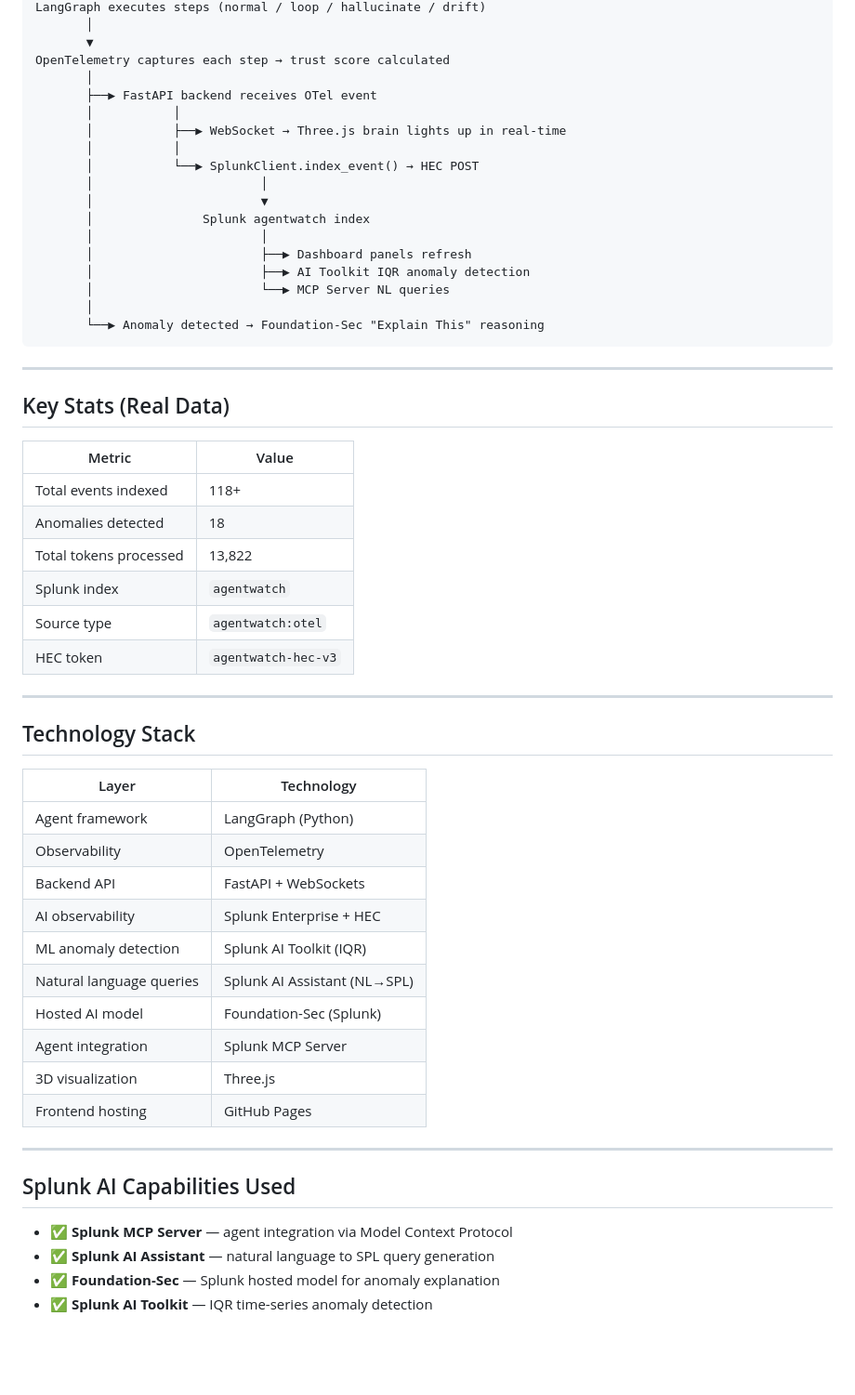
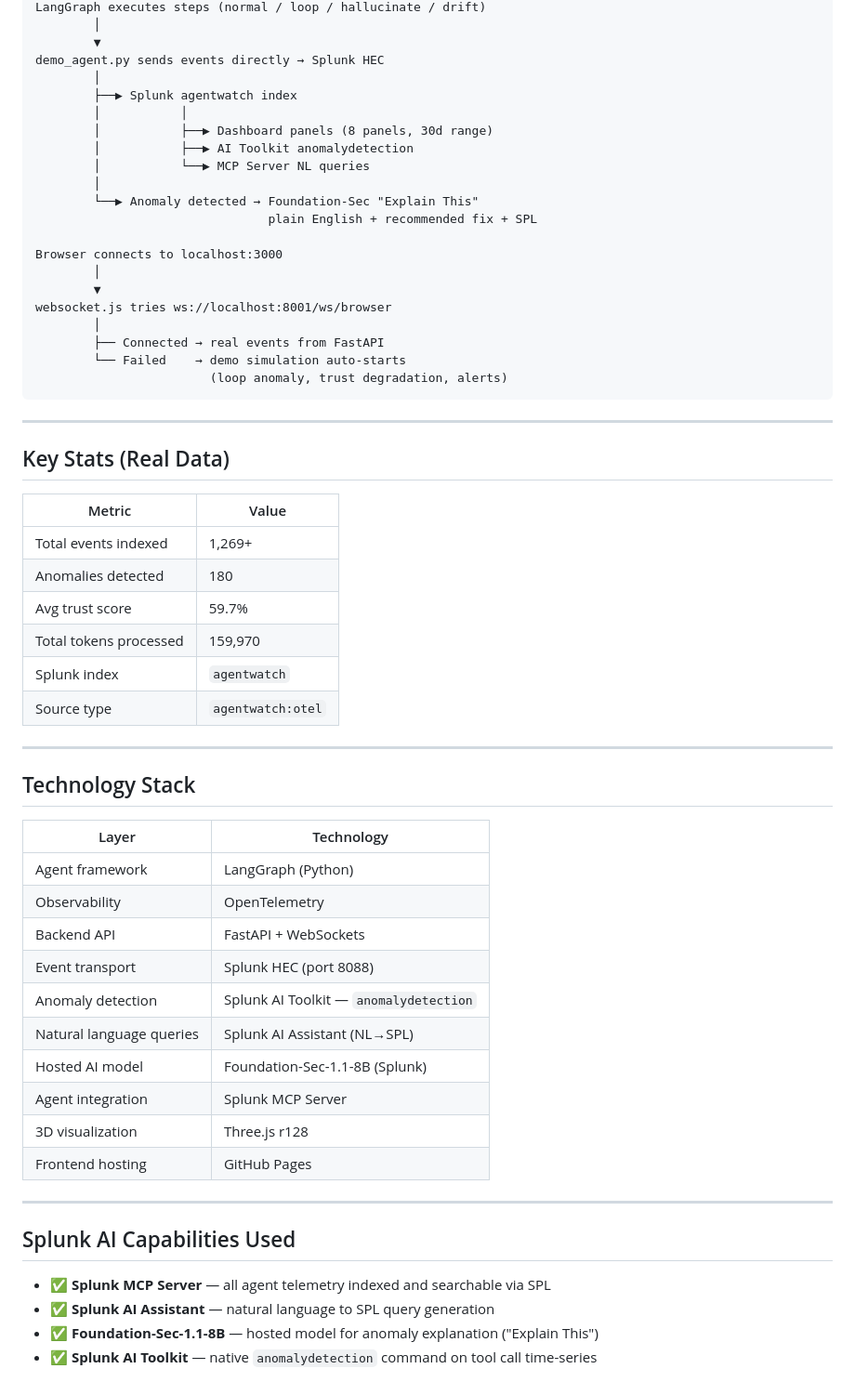
Before and after one commit to ashish-doing/agentwatch, a Markdown page: architecture_diagram.md, the part around one of its changes. Shown at 93% size. Drawn GitHub-style; blank space fills up the shorter version.

Commit message:
Fix emoji link formatting, update architecture diagram with accurate stats and tech

````diff
--- a/architecture_diagram.md
+++ b/architecture_diagram.md
@@ -86,22 +89,25 @@ Agent run triggered
 LangGraph executes steps (normal / loop / hallucinate / drift)
-       │
-       ▼
-OpenTelemetry captures each step → trust score calculated
-       │
-       ├──▶ FastAPI backend receives OTel event
-       │           │
-       │           ├──▶ WebSocket → Three.js brain lights up in real-time
-       │           │
-       │           └──▶ SplunkClient.index_event() → HEC POST
-       │                       │
-       │                       ▼
-       │               Splunk agentwatch index
-       │                       │
-       │                       ├──▶ Dashboard panels refresh
-       │                       ├──▶ AI Toolkit IQR anomaly detection
-       │                       └──▶ MCP Server NL queries
-       │
-       └──▶ Anomaly detected → Foundation-Sec "Explain This" reasoning
+        │
+        ▼
+demo_agent.py sends events directly → Splunk HEC
+        │
+        ├──▶ Splunk agentwatch index
+        │           │
+        │           ├──▶ Dashboard panels (8 panels, 30d range)
+        │           ├──▶ AI Toolkit anomalydetection
+        │           └──▶ MCP Server NL queries
+        │
+        └──▶ Anomaly detected → Foundation-Sec "Explain This"
+                                plain English + recommended fix + SPL
+
+Browser connects to localhost:3000
+        │
+        ▼
+websocket.js tries ws://localhost:8001/ws/browser
+        │
+        ├── Connected → real events from FastAPI
+        └── Failed    → demo simulation auto-starts
+                        (loop anomaly, trust degradation, alerts)
 ```
 
 ---
@@ -110,12 +116,12 @@ OpenTelemetry captures each step → trust score calculated
 
 | Metric | Value |
 |--------|-------|
-| Total events indexed | 118+ |
-| Anomalies detected | 18 |
-| Total tokens processed | 13,822 |
+| Total events indexed | 1,269+ |
+| Anomalies detected | 180 |
+| Avg trust score | 59.7% |
+| Total tokens processed | 159,970 |
 | Splunk index | `agentwatch` |
 | Source type | `agentwatch:otel` |
-| HEC token | `agentwatch-hec-v3` |
 
 ---
 
@@ -126,19 +132,19 @@ OpenTelemetry captures each step → trust score calculated
 | Agent framework | LangGraph (Python) |
 | Observability | OpenTelemetry |
 | Backend API | FastAPI + WebSockets |
-| AI observability | Splunk Enterprise + HEC |
-| ML anomaly detection | Splunk AI Toolkit (IQR) |
+| Event transport | Splunk HEC (port 8088) |
+| Anomaly detection | Splunk AI Toolkit — `anomalydetection` |
 | Natural language queries | Splunk AI Assistant (NL→SPL) |
-| Hosted AI model | Foundation-Sec (Splunk) |
+| Hosted AI model | Foundation-Sec-1.1-8B (Splunk) |
 | Agent integration | Splunk MCP Server |
-| 3D visualization | Three.js |
+| 3D visualization | Three.js r128 |
 | Frontend hosting | GitHub Pages |
 
 ---
 
 ## Splunk AI Capabilities Used
 
-- ✅ **Splunk MCP Server** — agent integration via Model Context Protocol
+- ✅ **Splunk MCP Server** — all agent telemetry indexed and searchable via SPL
 - ✅ **Splunk AI Assistant** — natural language to SPL query generation
-- ✅ **Foundation-Sec** — Splunk hosted model for anomaly explanation
-- ✅ **Splunk AI Toolkit** — IQR time-series anomaly detection
+- ✅ **Foundation-Sec-1.1-8B** — hosted model for anomaly explanation ("Explain This")
+- ✅ **Splunk AI Toolkit** — native `anomalydetection` command on tool call time-series
````
Also changed, not shown: other parts of architecture_diagram.md (+68 -65 lines), README.md (+6 -6 lines).
